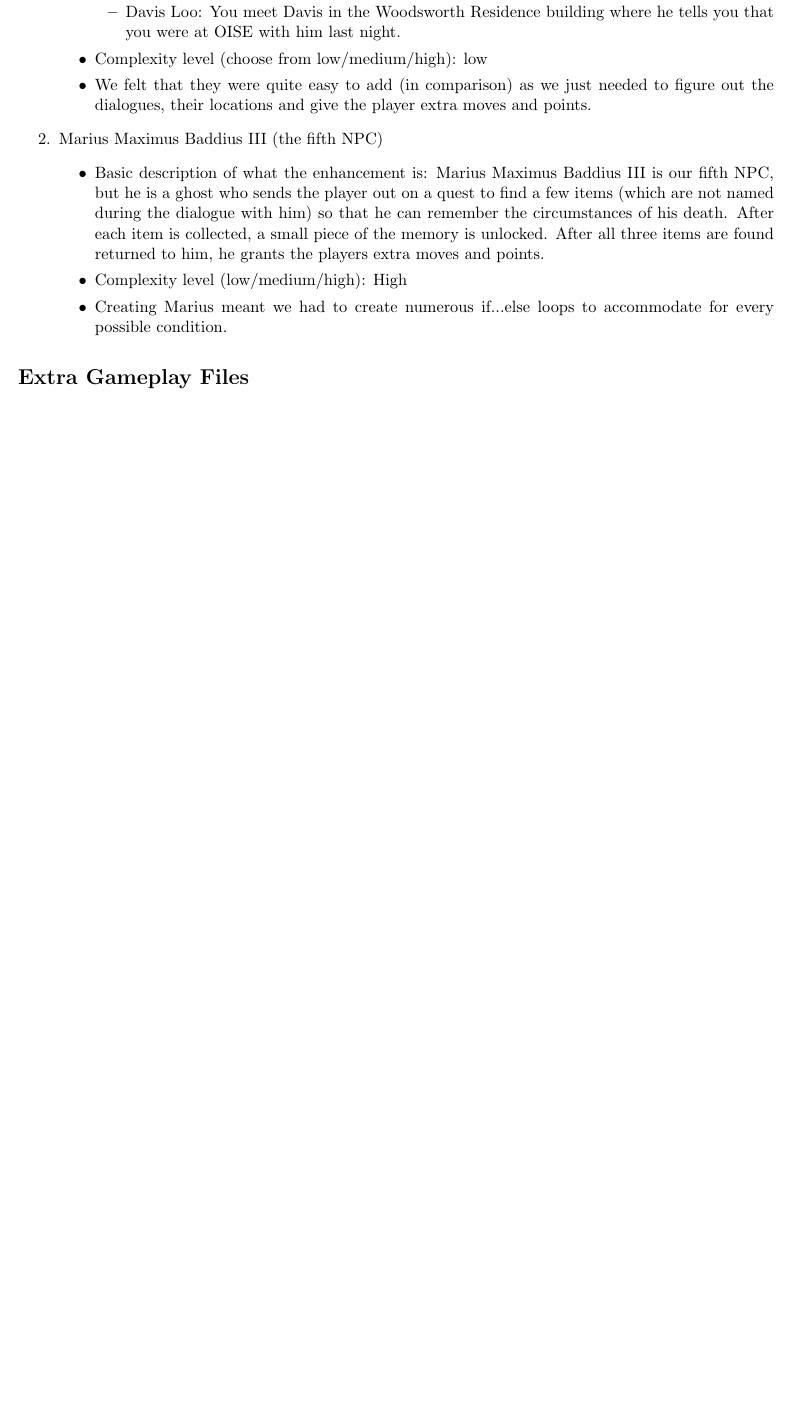
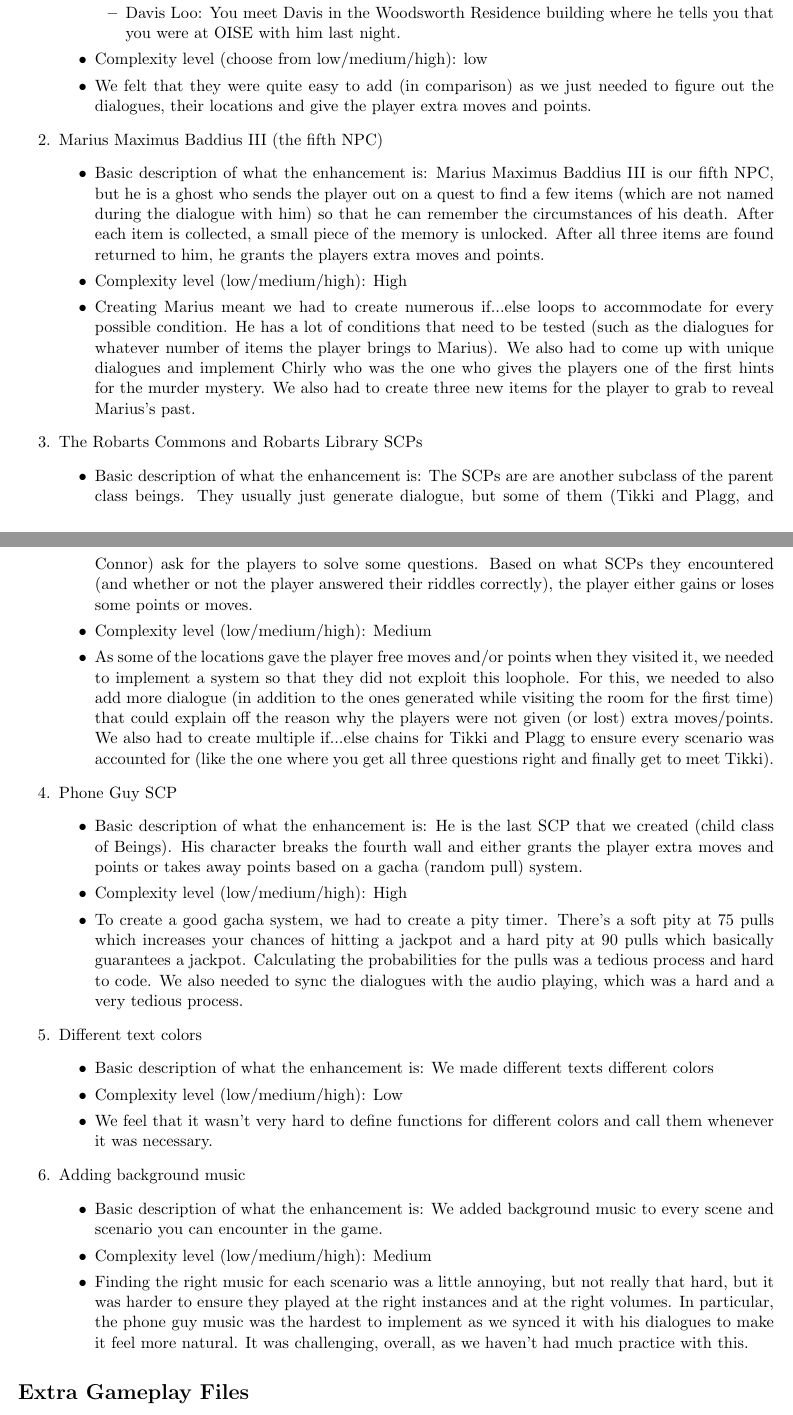
Before and after one commit to dakhmedova30/Text-Adventure-Game, a LaTeX document (enhancements.tex): part of the page before the commit and two parts of pages 1 and 2 of 2 after it, the two joined at a grey line, cut so that both start at the same text, the shorter picture padded with empty space. Compiled offline with pdfLaTeX.

Commit message:
try this

```diff
--- a/enhancements.tex
+++ b/enhancements.tex
@@ -33,19 +33,32 @@
     \begin{itemize}
     \item Basic description of what the enhancement is: Marius Maximus Baddius III is our fifth NPC, but he is a ghost who sends the player out on a quest to find a few items (which are not named during the dialogue with him) so that he can remember the circumstances of his death. After each item is collected, a small piece of the memory is unlocked. After all three items are found returned to him, he grants the players extra moves and points.
     \item Complexity level (low/medium/high): High
-    \item Creating Marius meant we had to create numerous if...else loops to accommodate for every possible condition.
-    % Feel free to add more subheadings if you feel the need
+    \item Creating Marius meant we had to create numerous if...else loops to accommodate for every possible condition. He has a lot of conditions that need to be tested (such as the dialogues for whatever number of items the player brings to Marius). We also had to come up with unique dialogues and implement Chirly who was the one who gives the players one of the first hints for the murder mystery. We also had to create three new items for the player to grab to reveal Marius's past.
     \end{itemize}
-
-% Uncomment below section if you have more enhancements; copy-paste as many times as needed
-%\item Describe your enhancement here
-%	\begin{itemize}
-%	\item Basic description of what the enhancement is:
-%	\item Complexity level (low/medium/high):
-%	\item Reasons you believe this is the complexity level (e.g. mention implementation details
-%	% Feel free to add more subheadings if you feel the need
-%	\end{itemize}
-
+\item The Robarts Commons and Robarts Library SCPs
+	\begin{itemize}
+	\item Basic description of what the enhancement is: The SCPs are are another subclass of the parent class beings. They usually just generate dialogue, but some of them (Tikki and Plagg, and Connor) ask for the players to solve some questions. Based on what SCPs they encountered (and whether or not the player answered their riddles correctly), the player either gains or loses some points or moves.
+	\item Complexity level (low/medium/high): Medium
+	\item As some of the locations gave the player free moves and/or points when they visited it, we needed to implement a system so that they did not exploit this loophole. For this, we needed to also add more dialogue (in addition to the ones generated while visiting the room for the first time) that could explain off the reason why the players were not given (or lost) extra moves/points. We also had to create multiple if...else chains for Tikki and Plagg to ensure every scenario was accounted for (like the one where you get all three questions right and finally get to meet Tikki).
+	\end{itemize}
+\item Phone Guy SCP
+	\begin{itemize}
+	\item Basic description of what the enhancement is: He is the last SCP that we created (child class of Beings). His character breaks the fourth wall and either grants the player extra moves and points or takes away points based on a gacha (random pull) system.
+	\item Complexity level (low/medium/high): High
+	\item To create a good gacha system, we had to create a pity timer. There's a soft pity at 75 pulls which increases your chances of hitting a jackpot and a hard pity at 90 pulls which basically guarantees a jackpot. Calculating the probabilities for the pulls was a tedious process and hard to code. We also needed to sync the dialogues with the audio playing, which was a hard and a very tedious process.
+	\end{itemize}
+\item Different text colors
+	\begin{itemize}
+	\item Basic description of what the enhancement is: We made different texts different colors
+	\item Complexity level (low/medium/high): Low
+	\item We feel that it wasn't very hard to define functions for different colors and call them whenever it was necessary.
+	\end{itemize}
+\item Adding background music
+	\begin{itemize}
+	\item Basic description of what the enhancement is: We added background music to every scene and scenario you can encounter in the game.
+	\item Complexity level (low/medium/high): Medium
+	\item Finding the right music for each scenario was a little annoying, but not really that hard, but it was harder to ensure they played at the right instances and at the right volumes. In particular, the phone guy music was the hardest to implement as we synced it with his dialogues to make it feel more natural. It was challenging, overall, as we haven't had much practice with this.
+	\end{itemize}
 \end{enumerate}
 
 
```
Also changed, not shown: 1 other file.
